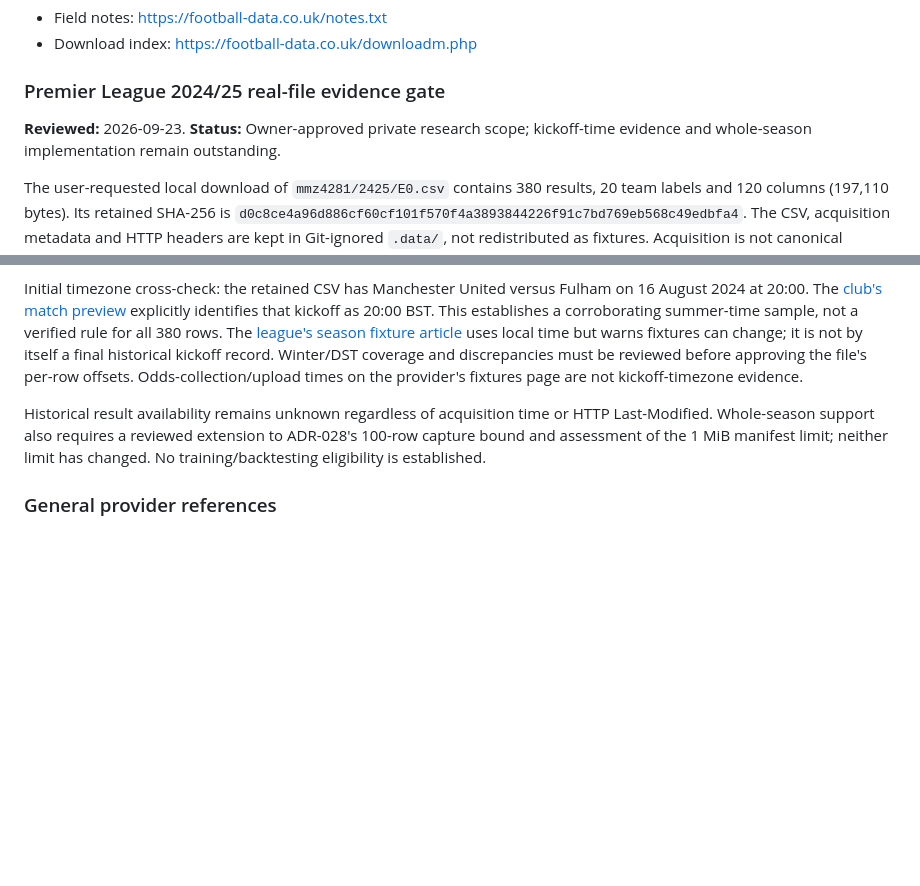
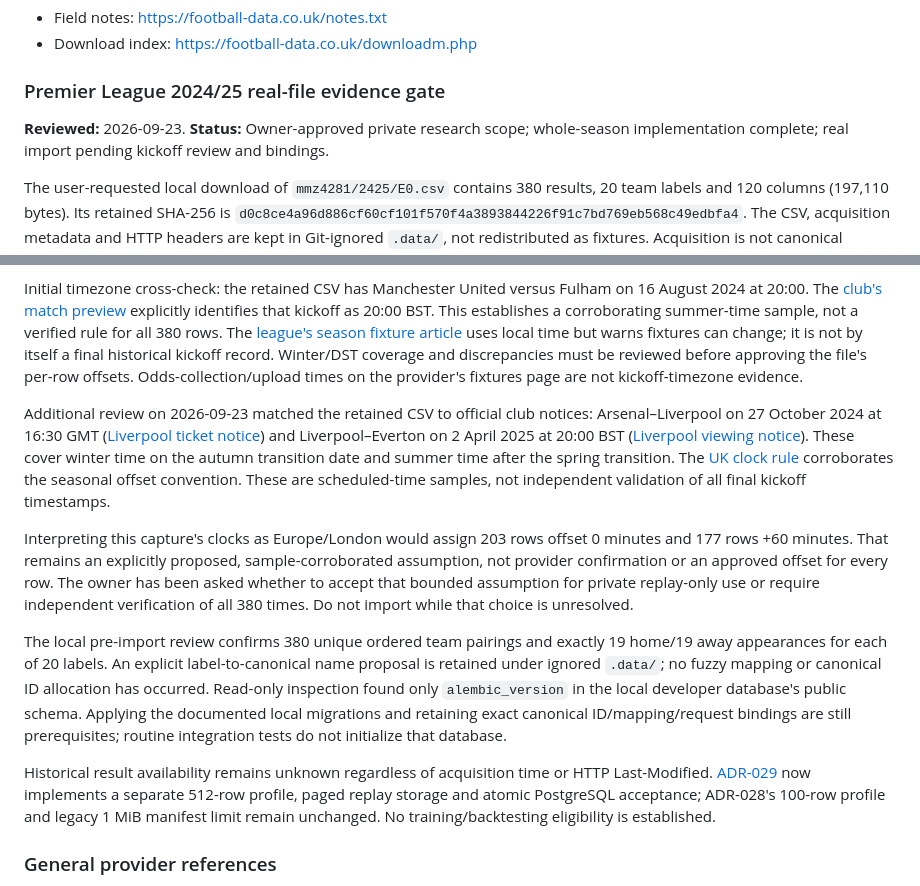
Before and after one commit to Mubesh23/edgeeagle, a Markdown page: docs/data/provider-evaluation.md, 2 parts joined by grey strips. Rendered like a GitHub page; blank space fills up the shorter version.

Commit message:
docs(data): Record real-season pre-import evidence review
Record exact label coverage and winter/spring kickoff cross-checks.
Keep the full-season timezone assumption unresolved pending owner direction;
retain detailed review locally without publishing the dataset.

Co-Authored-By: Codex <noreply@openai.com>

```diff
--- a/docs/data/provider-evaluation.md
+++ b/docs/data/provider-evaluation.md
@@ -115,7 +115,7 @@ Acquiring or using real files remains subject to separate rights review.
 ### Premier League 2024/25 real-file evidence gate
 
 **Reviewed:** 2026-09-23. **Status:** Owner-approved private research scope;
-kickoff-time evidence and whole-season implementation remain outstanding.
+whole-season implementation complete; real import pending kickoff review and bindings.
 
 The user-requested local download of `mmz4281/2425/E0.csv` contains 380 results,
 20 team labels and 120 columns (197,110 bytes). Its retained SHA-256 is
@@ -167,10 +167,36 @@ historical kickoff record. Winter/DST coverage and discrepancies must be reviewe
 before approving the file's per-row offsets. Odds-collection/upload times on the
 provider's fixtures page are not kickoff-timezone evidence.
 
+Additional review on 2026-09-23 matched the retained CSV to official club notices:
+Arsenal–Liverpool on 27 October 2024 at 16:30 GMT
+([Liverpool ticket notice](https://www.liverpoolfc.com/news/arsenal-v-liverpool-away-ticket-details-2))
+and Liverpool–Everton on 2 April 2025 at 20:00 BST
+([Liverpool viewing notice](https://www.liverpoolfc.com/news/liverpool-v-everton-tv-channels-live-commentary-and-highlights-details-0)).
+These cover winter time on the autumn transition date and summer time after the
+spring transition. The [UK clock rule](https://www.gov.uk/when-do-the-clocks-change)
+corroborates the seasonal offset convention. These are scheduled-time samples,
+not independent validation of all final kickoff timestamps.
+
+Interpreting this capture's clocks as Europe/London would assign 203 rows offset
+0 minutes and 177 rows +60 minutes. That remains an explicitly proposed,
+sample-corroborated assumption, not provider confirmation or an approved offset
+for every row. The owner has been asked whether to accept that bounded assumption
+for private replay-only use or require independent verification of all 380 times.
+Do not import while that choice is unresolved.
+
+The local pre-import review confirms 380 unique ordered team pairings and exactly
+19 home/19 away appearances for each of 20 labels. An explicit label-to-canonical
+name proposal is retained under ignored `.data/`; no fuzzy mapping or canonical
+ID allocation has occurred. Read-only inspection found only `alembic_version`
+in the local developer database's public schema. Applying the documented local
+migrations and retaining exact canonical ID/mapping/request bindings are still
+prerequisites; routine integration tests do not initialize that database.
+
 Historical result availability remains unknown regardless of acquisition time
-or HTTP Last-Modified. Whole-season support also requires a reviewed extension
-to ADR-028's 100-row capture bound and assessment of the 1 MiB manifest limit;
-neither limit has changed. No training/backtesting eligibility is established.
+or HTTP Last-Modified. [ADR-029](../adr/ADR-029-football-data-season-replay.md)
+now implements a separate 512-row profile, paged replay storage and atomic
+PostgreSQL acceptance; ADR-028's 100-row profile and legacy 1 MiB manifest limit
+remain unchanged. No training/backtesting eligibility is established.
 
 ### General provider references
 
```
